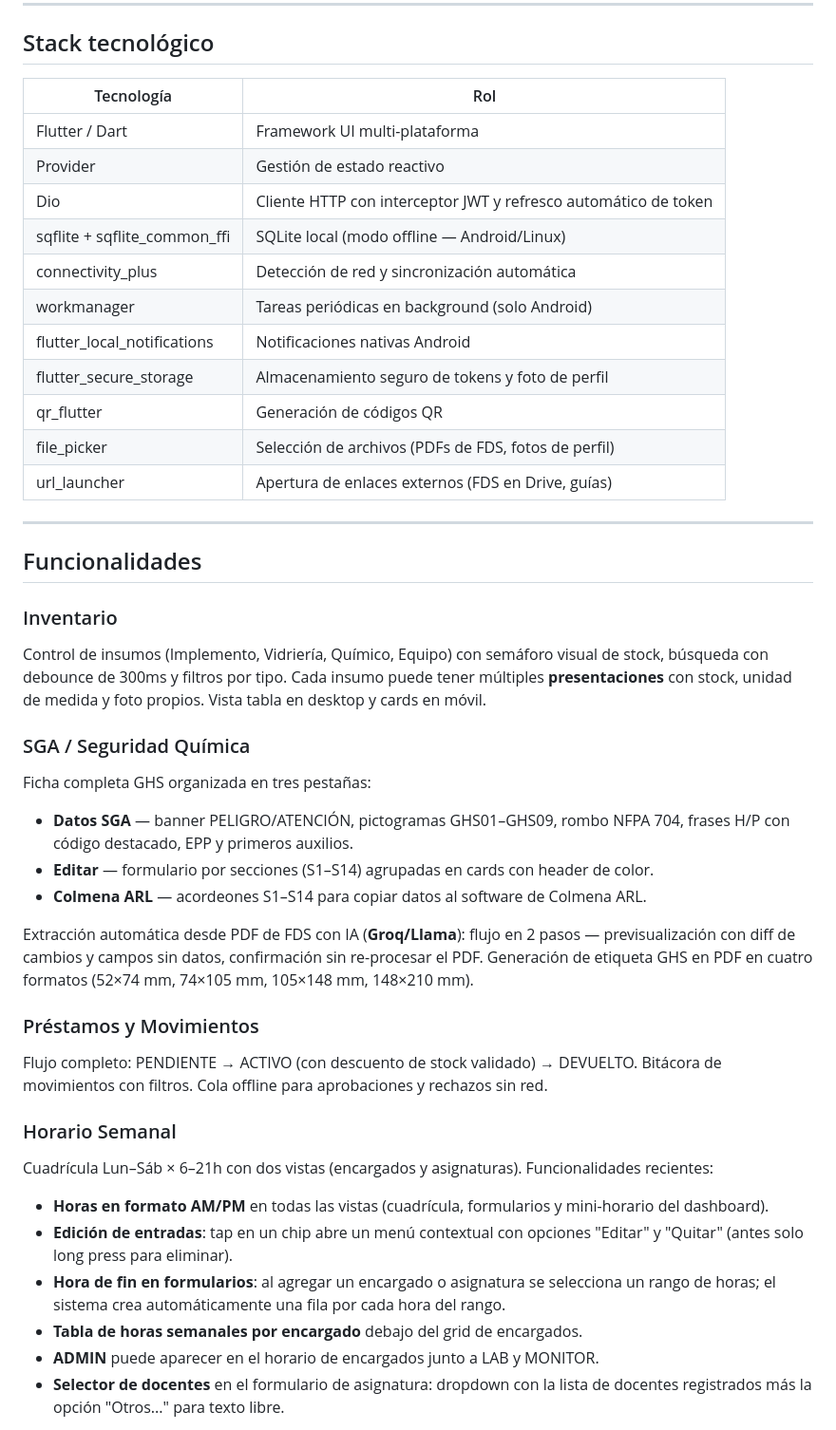
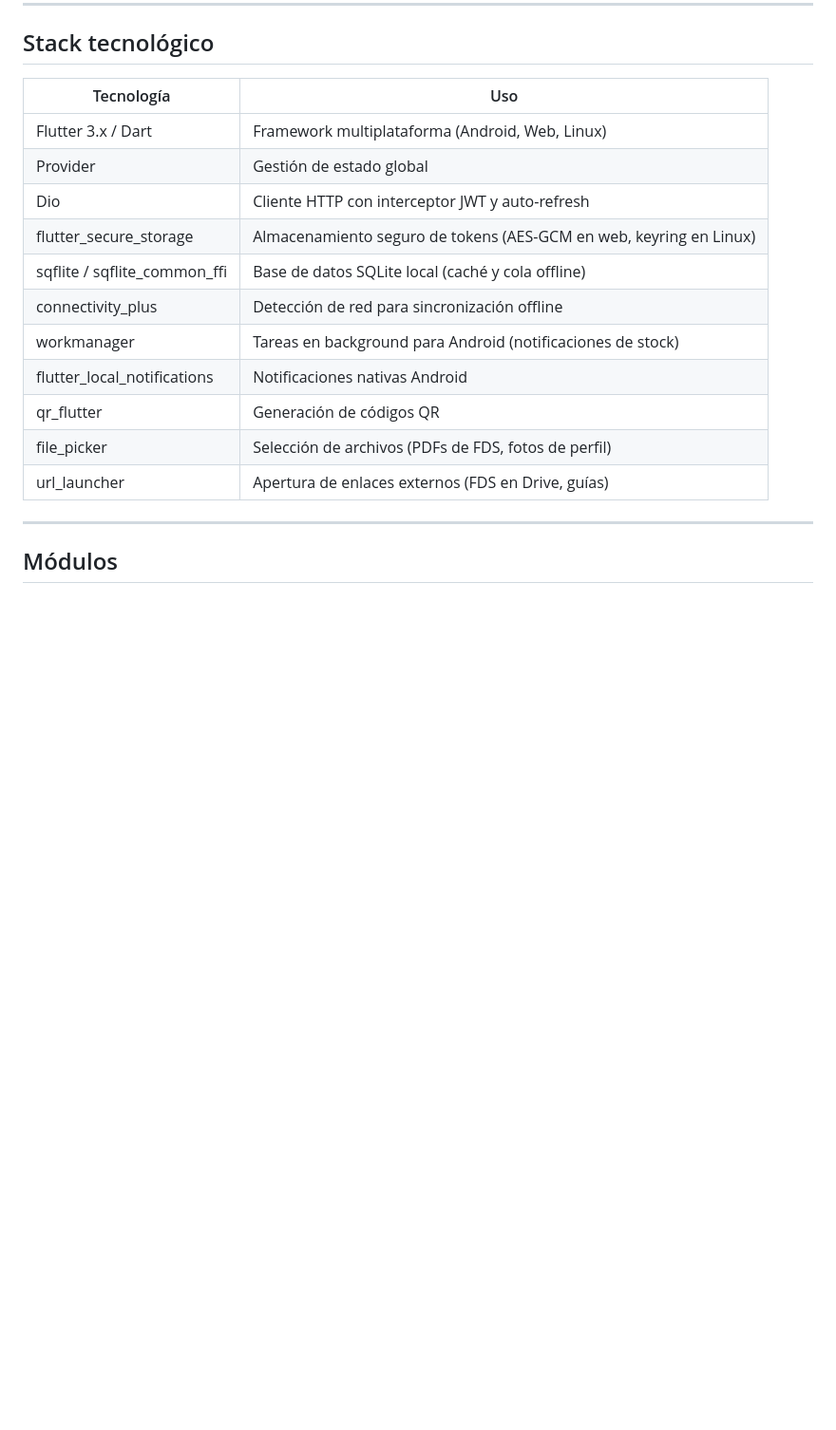
Before and after one commit to FoxyYTs/SGI_LAB_MANAGER_FRONTEND, a Markdown page: README.md, the part around one of its changes. Shown at 95% size. GitHub-like rendering; blank space fills up the shorter version.

```diff
--- a/README.md
+++ b/README.md
@@ -6,50 +59,21 @@ Aplicación multi-plataforma en **Flutter** para la gestión del laboratorio int
 
 ## Stack tecnológico
 
-| Tecnología | Rol |
-| --- | --- |
-| Flutter / Dart | Framework UI multi-plataforma |
-| Provider | Gestión de estado reactivo |
-| Dio | Cliente HTTP con interceptor JWT y refresco automático de token |
-| sqflite + sqflite_common_ffi | SQLite local (modo offline — Android/Linux) |
-| connectivity_plus | Detección de red y sincronización automática |
-| workmanager | Tareas periódicas en background (solo Android) |
+| Tecnología | Uso |
+|---|---|
+| Flutter 3.x / Dart | Framework multiplataforma (Android, Web, Linux) |
+| Provider | Gestión de estado global |
+| Dio | Cliente HTTP con interceptor JWT y auto-refresh |
+| flutter_secure_storage | Almacenamiento seguro de tokens (AES-GCM en web, keyring en Linux) |
+| sqflite / sqflite_common_ffi | Base de datos SQLite local (caché y cola offline) |
+| connectivity_plus | Detección de red para sincronización offline |
+| workmanager | Tareas en background para Android (notificaciones de stock) |
 | flutter_local_notifications | Notificaciones nativas Android |
-| flutter_secure_storage | Almacenamiento seguro de tokens y foto de perfil |
 | qr_flutter | Generación de códigos QR |
 | file_picker | Selección de archivos (PDFs de FDS, fotos de perfil) |
 | url_launcher | Apertura de enlaces externos (FDS en Drive, guías) |
 
 ---
 
-## Funcionalidades
+## Módulos
 
-### Inventario
-
-Control de insumos (Implemento, Vidriería, Químico, Equipo) con semáforo visual de stock, búsqueda con debounce de 300ms y filtros por tipo. Cada insumo puede tener múltiples **presentaciones** con stock, unidad de medida y foto propios. Vista tabla en desktop y cards en móvil.
-
-### SGA / Seguridad Química
-
-Ficha completa GHS organizada en tres pestañas:
-
-- **Datos SGA** — banner PELIGRO/ATENCIÓN, pictogramas GHS01–GHS09, rombo NFPA 704, frases H/P con código destacado, EPP y primeros auxilios.
-- **Editar** — formulario por secciones (S1–S14) agrupadas en cards con header de color.
-- **Colmena ARL** — acordeones S1–S14 para copiar datos al software de Colmena ARL.
-
-Extracción automática desde PDF de FDS con IA (**Groq/Llama**): flujo en 2 pasos — previsualización con diff de cambios y campos sin datos, confirmación sin re-procesar el PDF. Generación de etiqueta GHS en PDF en cuatro formatos (52×74 mm, 74×105 mm, 105×148 mm, 148×210 mm).
-
-### Préstamos y Movimientos
-
-Flujo completo: PENDIENTE → ACTIVO (con descuento de stock validado) → DEVUELTO. Bitácora de movimientos con filtros. Cola offline para aprobaciones y rechazos sin red.
-
-### Horario Semanal
-
-Cuadrícula Lun–Sáb × 6–21h con dos vistas (encargados y asignaturas). Funcionalidades recientes:
-
-- **Horas en formato AM/PM** en todas las vistas (cuadrícula, formularios y mini-horario del dashboard).
-- **Edición de entradas**: tap en un chip abre un menú contextual con opciones "Editar" y "Quitar" (antes solo long press para eliminar).
-- **Hora de fin en formularios**: al agregar un encargado o asignatura se selecciona un rango de horas; el sistema crea automáticamente una fila por cada hora del rango.
-- **Tabla de horas semanales por encargado** debajo del grid de encargados.
-- **ADMIN** puede aparecer en el horario de encargados junto a LAB y MONITOR.
-- **Selector de docentes** en el formulario de asignatura: dropdown con la lista de docentes registrados más la opción "Otros..." para texto libre.
-
```
Also changed, not shown: other parts of README.md (+100 -132 lines).
